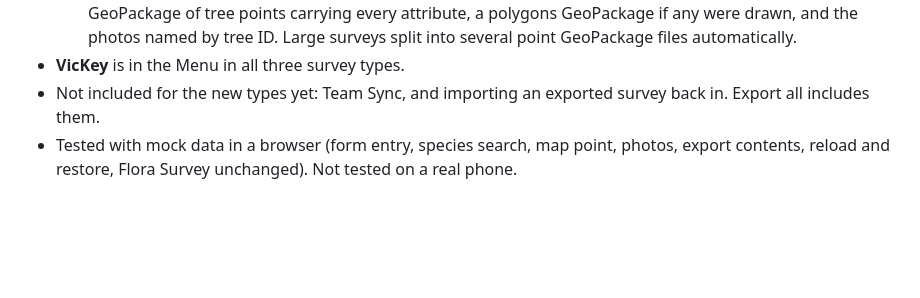
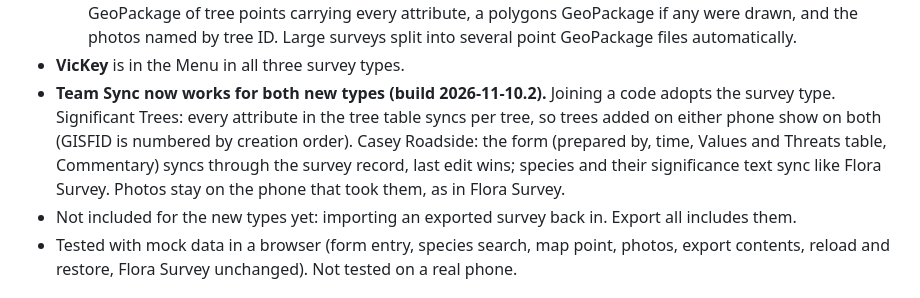
Before and after one commit to mikework93-web/Flora_Survey, a Markdown page: CHANGELOG.md, the part around the change. Rendered like a GitHub page; blank space fills up the shorter version.

```diff
--- a/CHANGELOG.md
+++ b/CHANGELOG.md
@@ -18,7 +18,8 @@ Changes made to this copy of the app (started from your `Flora_Survey`). Plain-E
   - Polygons work as before.
   - Export: one zip with the Excel attribute table (the template's fields as columns, header in row 1), a GeoPackage of tree points carrying every attribute, a polygons GeoPackage if any were drawn, and the photos named by tree ID. Large surveys split into several point GeoPackage files automatically.
 - **VicKey** is in the Menu in all three survey types.
-- Not included for the new types yet: Team Sync, and importing an exported survey back in. Export all includes them.
+- **Team Sync now works for both new types (build 2026-11-10.2).** Joining a code adopts the survey type. Significant Trees: every attribute in the tree table syncs per tree, so trees added on either phone show on both (GISFID is numbered by creation order). Casey Roadside: the form (prepared by, time, Values and Threats table, Commentary) syncs through the survey record, last edit wins; species and their significance text sync like Flora Survey. Photos stay on the phone that took them, as in Flora Survey.
+- Not included for the new types yet: importing an exported survey back in. Export all includes them.
 - Tested with mock data in a browser (form entry, species search, map point, photos, export contents, reload and restore, Flora Survey unchanged). Not tested on a real phone.
 
 ## Offline VicFlora: no longer stalls at the keys, keeps going in the background (2026-11-02, v.2026-11-02.1)
```
